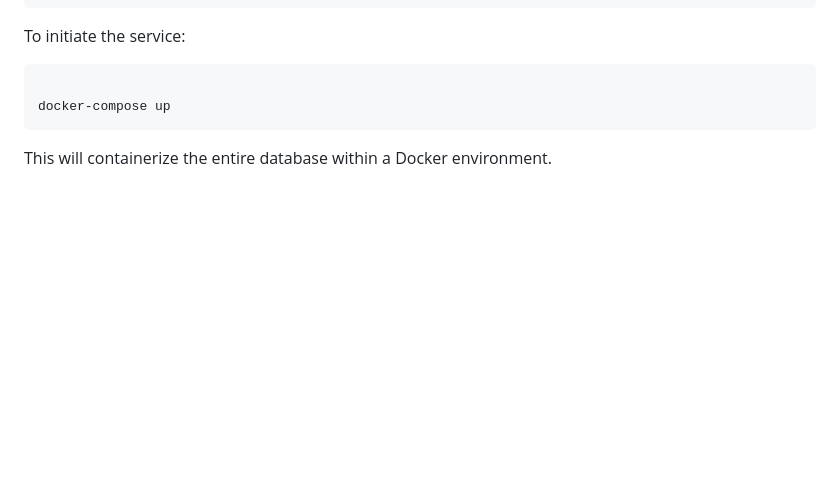
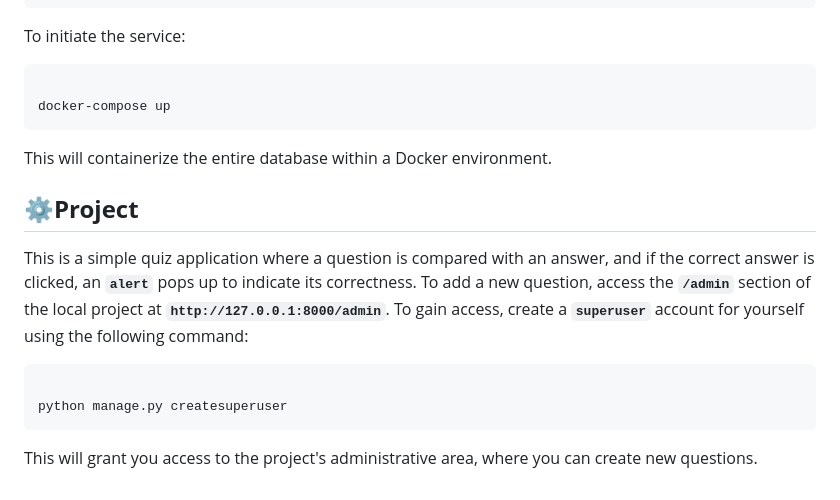
Before and after one commit to Pedro-Prado-Dev/Projeto_Questionario, a Markdown page: README.md, the part around one of its changes. Rendered like a GitHub page; blank space fills up the shorter version.

````diff
--- a/README.md
+++ b/README.md
@@ -128,3 +128,13 @@ docker-compose up
 ```
 
 This will containerize the entire database within a Docker environment.
+## **⚙️Project**
+
+This is a simple quiz application where a question is compared with an answer, and if the correct answer is clicked, an **`alert`** pops up to indicate its correctness. To add a new question, access the **`/admin`** section of the local project at **`http://127.0.0.1:8000/admin`**. To gain access, create a **`superuser`** account for yourself using the following command:
+
+```python
+
+python manage.py createsuperuser
+```
+
+This will grant you access to the project's administrative area, where you can create new questions.
````
Also changed, not shown: other parts of README.md (+2 -2 lines).
